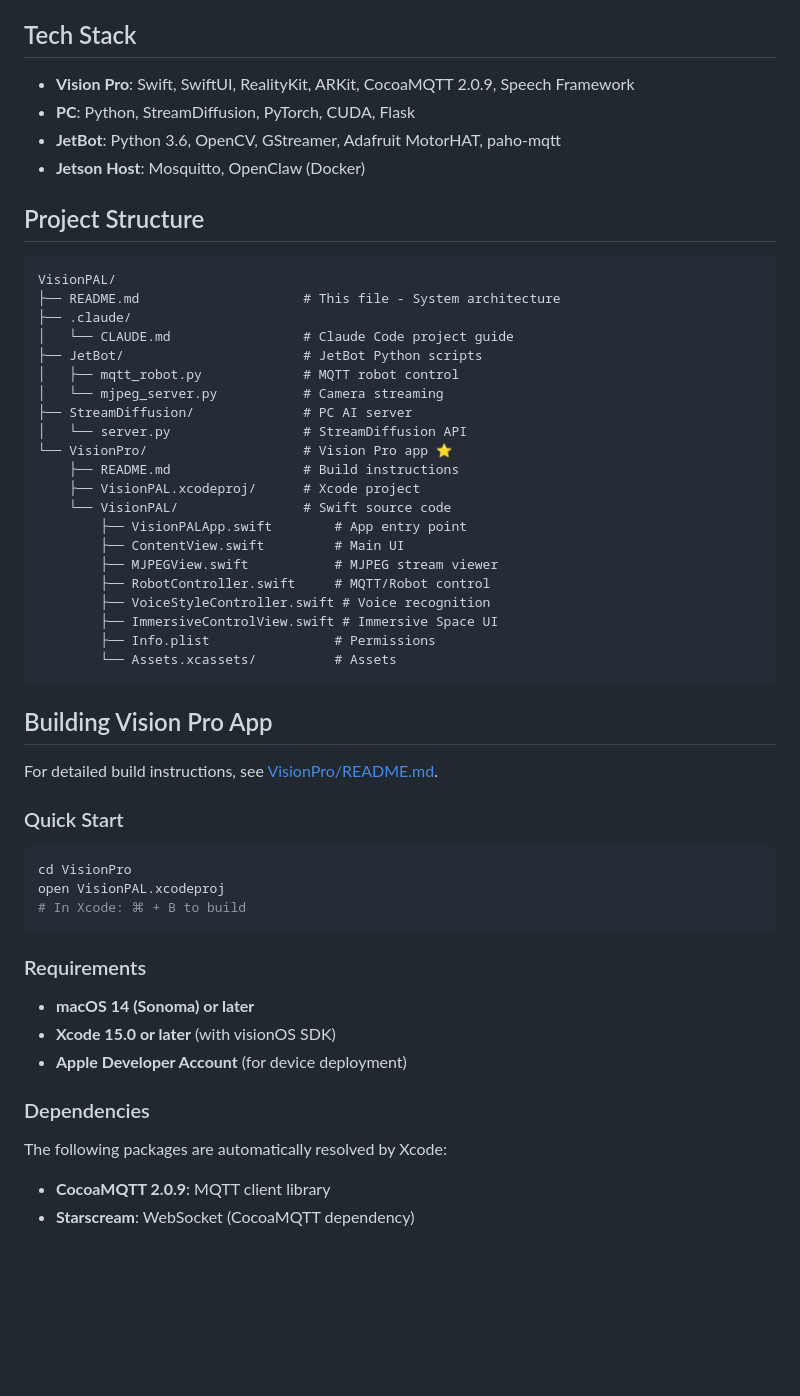
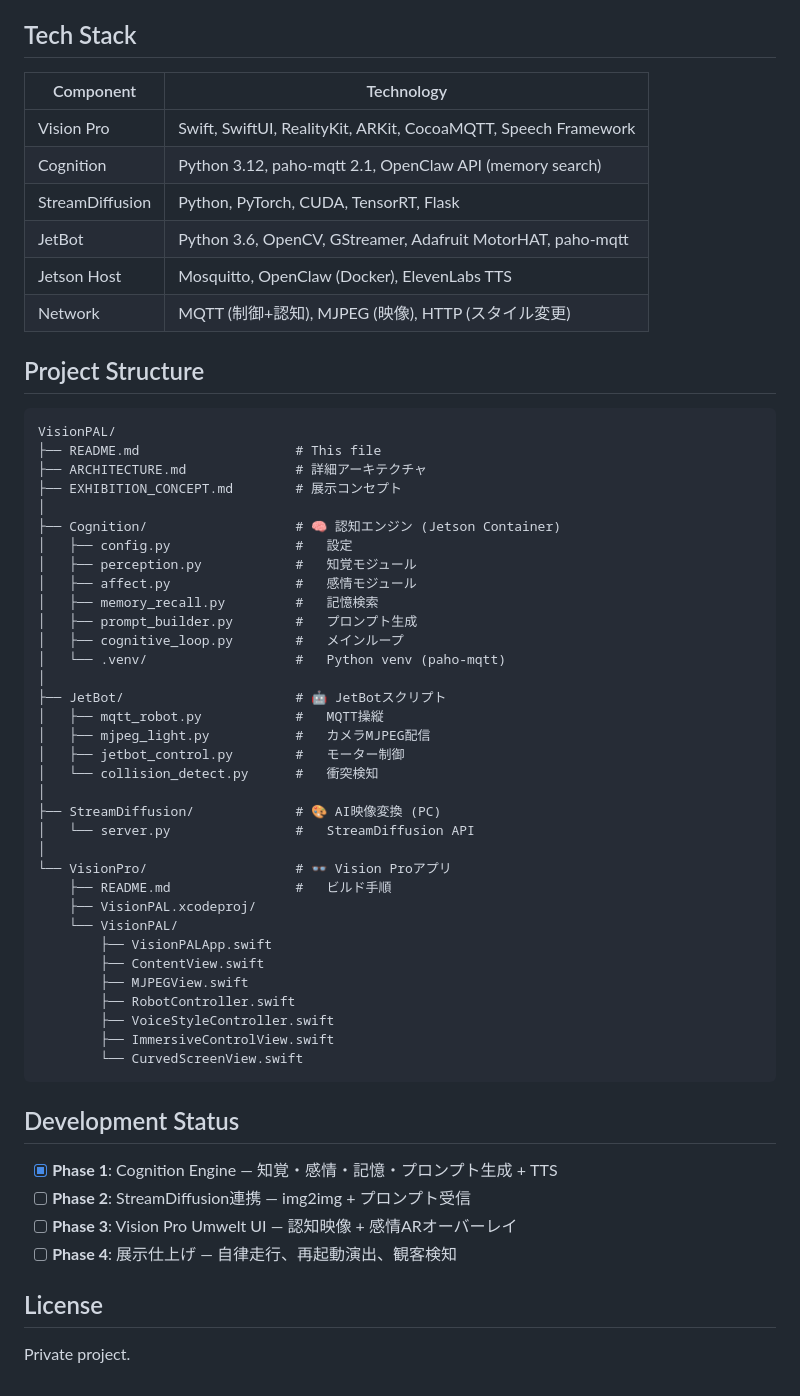
Before and after one commit to haltyt/VisionPAL, a Markdown page: README.md, the part around one of its changes. Drawn GitHub-style; blank space fills up the shorter version.

Commit message:
docs: update README with Umwelt concept, Cognition Engine, venv setup

````diff
--- a/README.md
+++ b/README.md
@@ -138,57 +154,61 @@ python server.py --jetbot http://192.168.3.8:8554/raw
 
 ## Tech Stack
 
-- **Vision Pro**: Swift, SwiftUI, RealityKit, ARKit, CocoaMQTT 2.0.9, Speech Framework
-- **PC**: Python, StreamDiffusion, PyTorch, CUDA, Flask
-- **JetBot**: Python 3.6, OpenCV, GStreamer, Adafruit MotorHAT, paho-mqtt
-- **Jetson Host**: Mosquitto, OpenClaw (Docker)
+| Component | Technology |
+|-----------|-----------|
+| Vision Pro | Swift, SwiftUI, RealityKit, ARKit, CocoaMQTT, Speech Framework |
+| Cognition | Python 3.12, paho-mqtt 2.1, OpenClaw API (memory search) |
+| StreamDiffusion | Python, PyTorch, CUDA, TensorRT, Flask |
+| JetBot | Python 3.6, OpenCV, GStreamer, Adafruit MotorHAT, paho-mqtt |
+| Jetson Host | Mosquitto, OpenClaw (Docker), ElevenLabs TTS |
+| Network | MQTT (制御+認知), MJPEG (映像), HTTP (スタイル変更) |
 
 ## Project Structure
 
 ```
 VisionPAL/
-├── README.md                     # This file - System architecture
-├── .claude/
-│   └── CLAUDE.md                 # Claude Code project guide
-├── JetBot/                       # JetBot Python scripts
-│   ├── mqtt_robot.py             # MQTT robot control
-│   └── mjpeg_server.py           # Camera streaming
-├── StreamDiffusion/              # PC AI server
-│   └── server.py                 # StreamDiffusion API
-└── VisionPro/                    # Vision Pro app ⭐
-    ├── README.md                 # Build instructions
-    ├── VisionPAL.xcodeproj/      # Xcode project
-    └── VisionPAL/                # Swift source code
-        ├── VisionPALApp.swift        # App entry point
-        ├── ContentView.swift         # Main UI
-        ├── MJPEGView.swift           # MJPEG stream viewer
-        ├── RobotController.swift     # MQTT/Robot control
-        ├── VoiceStyleController.swift # Voice recognition
-        ├── ImmersiveControlView.swift # Immersive Space UI
-        ├── Info.plist                # Permissions
-        └── Assets.xcassets/          # Assets
+├── README.md                    # This file
+├── ARCHITECTURE.md              # 詳細アーキテクチャ
+├── EXHIBITION_CONCEPT.md        # 展示コンセプト
+│
+├── Cognition/                   # 🧠 認知エンジン (Jetson Container)
+│   ├── config.py                #   設定
+│   ├── perception.py            #   知覚モジュール
+│   ├── affect.py                #   感情モジュール
+│   ├── memory_recall.py         #   記憶検索
+│   ├── prompt_builder.py        #   プロンプト生成
+│   ├── cognitive_loop.py        #   メインループ
+│   └── .venv/                   #   Python venv (paho-mqtt)
+│
+├── JetBot/                      # 🤖 JetBotスクリプト
+│   ├── mqtt_robot.py            #   MQTT操縦
+│   ├── mjpeg_light.py           #   カメラMJPEG配信
+│   ├── jetbot_control.py        #   モーター制御
+│   └── collision_detect.py      #   衝突検知
+│
+├── StreamDiffusion/             # 🎨 AI映像変換 (PC)
+│   └── server.py                #   StreamDiffusion API
+│
+└── VisionPro/                   # 👓 Vision Proアプリ
+    ├── README.md                #   ビルド手順
+    ├── VisionPAL.xcodeproj/
+    └── VisionPAL/
+        ├── VisionPALApp.swift
+        ├── ContentView.swift
+        ├── MJPEGView.swift
+        ├── RobotController.swift
+        ├── VoiceStyleController.swift
+        ├── ImmersiveControlView.swift
+        └── CurvedScreenView.swift
 ```
 
-## Building Vision Pro App
+## Development Status
 
-For detailed build instructions, see [VisionPro/README.md](VisionPro/README.md).
+- [x] **Phase 1**: Cognition Engine — 知覚・感情・記憶・プロンプト生成 + TTS
+- [ ] **Phase 2**: StreamDiffusion連携 — img2img + プロンプト受信
+- [ ] **Phase 3**: Vision Pro Umwelt UI — 認知映像 + 感情ARオーバーレイ
+- [ ] **Phase 4**: 展示仕上げ — 自律走行、再起動演出、観客検知
 
-### Quick Start
+## License
 
-```bash
-cd VisionPro
-open VisionPAL.xcodeproj
-# In Xcode: ⌘ + B to build
-```
-
-### Requirements
-
-- **macOS 14 (Sonoma) or later**
-- **Xcode 15.0 or later** (with visionOS SDK)
-- **Apple Developer Account** (for device deployment)
-
-### Dependencies
-
-The following packages are automatically resolved by Xcode:
-- **CocoaMQTT 2.0.9**: MQTT client library
-- **Starscream**: WebSocket (CocoaMQTT dependency)
+Private project.
````
Also changed, not shown: other parts of README.md (+124 -108 lines).
